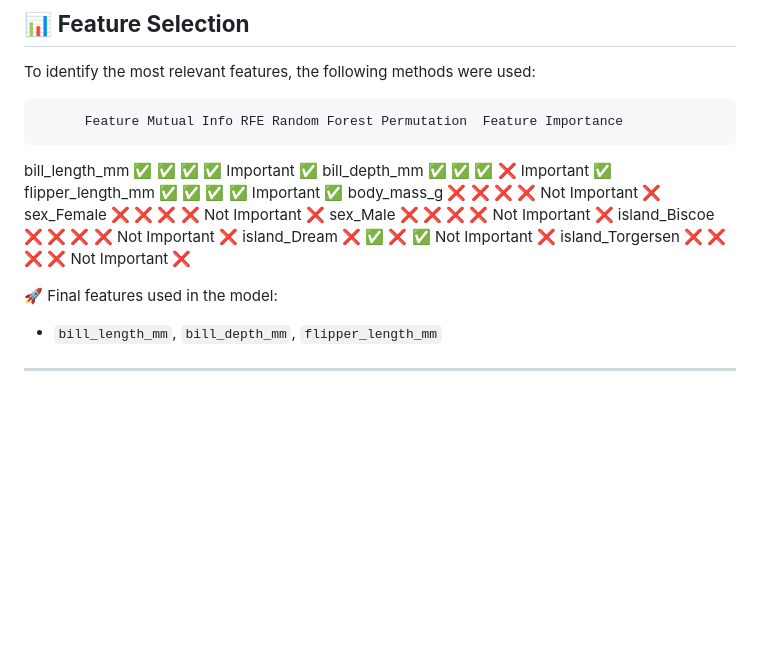
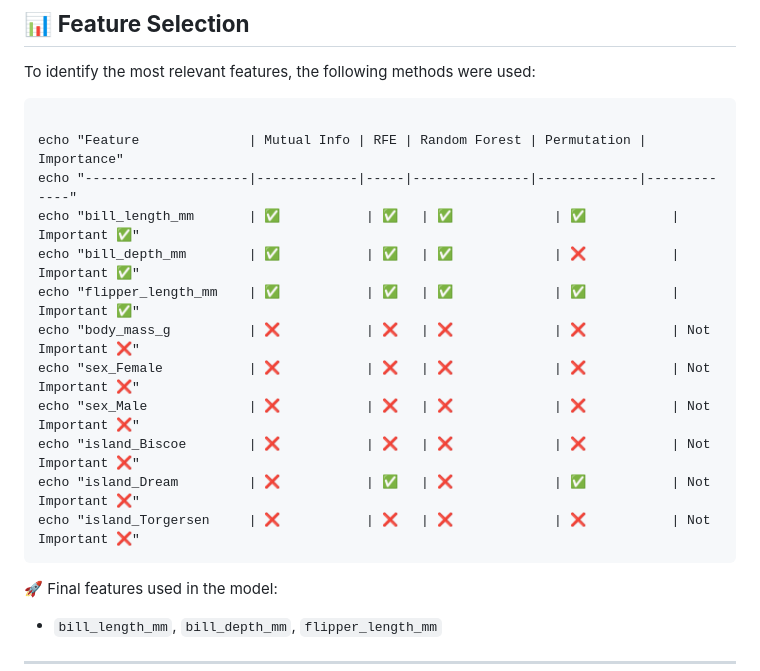
Before and after one commit to PD-BDS/Penguins-detector, a Markdown page: README.md, the part around the change. Drawn GitHub-style; blank space fills up the shorter version.

````diff
--- a/README.md
+++ b/README.md
@@ -33,16 +33,20 @@ Penguins-of-Madagascar/
 
 To identify the most relevant features, the following methods were used:
 
-          Feature Mutual Info RFE Random Forest Permutation  Feature Importance
-   bill_length_mm           ✅   ✅             ✅           ✅         Important ✅
-    bill_depth_mm           ✅   ✅             ✅           ❌         Important ✅
-flipper_length_mm           ✅   ✅             ✅           ✅         Important ✅
-      body_mass_g           ❌   ❌             ❌           ❌     Not Important ❌
-       sex_Female           ❌   ❌             ❌           ❌     Not Important ❌
-         sex_Male           ❌   ❌             ❌           ❌     Not Important ❌
-    island_Biscoe           ❌   ❌             ❌           ❌     Not Important ❌
-     island_Dream           ❌   ✅             ❌           ✅     Not Important ❌
- island_Torgersen           ❌   ❌             ❌           ❌     Not Important ❌
+```
+
+echo "Feature              | Mutual Info | RFE | Random Forest | Permutation | Importance"
+echo "---------------------|-------------|-----|---------------|-------------|-------------"
+echo "bill_length_mm       | ✅           | ✅   | ✅             | ✅           | Important ✅"
+echo "bill_depth_mm        | ✅           | ✅   | ✅             | ❌           | Important ✅"
+echo "flipper_length_mm    | ✅           | ✅   | ✅             | ✅           | Important ✅"
+echo "body_mass_g          | ❌           | ❌   | ❌             | ❌           | Not Important ❌"
+echo "sex_Female           | ❌           | ❌   | ❌             | ❌           | Not Important ❌"
+echo "sex_Male             | ❌           | ❌   | ❌             | ❌           | Not Important ❌"
+echo "island_Biscoe        | ❌           | ❌   | ❌             | ❌           | Not Important ❌"
+echo "island_Dream         | ❌           | ✅   | ❌             | ✅           | Not Important ❌"
+echo "island_Torgersen     | ❌           | ❌   | ❌             | ❌           | Not Important ❌"
+```
 
 🚀 Final features used in the model:
 - `bill_length_mm`, `bill_depth_mm`, `flipper_length_mm`
````
